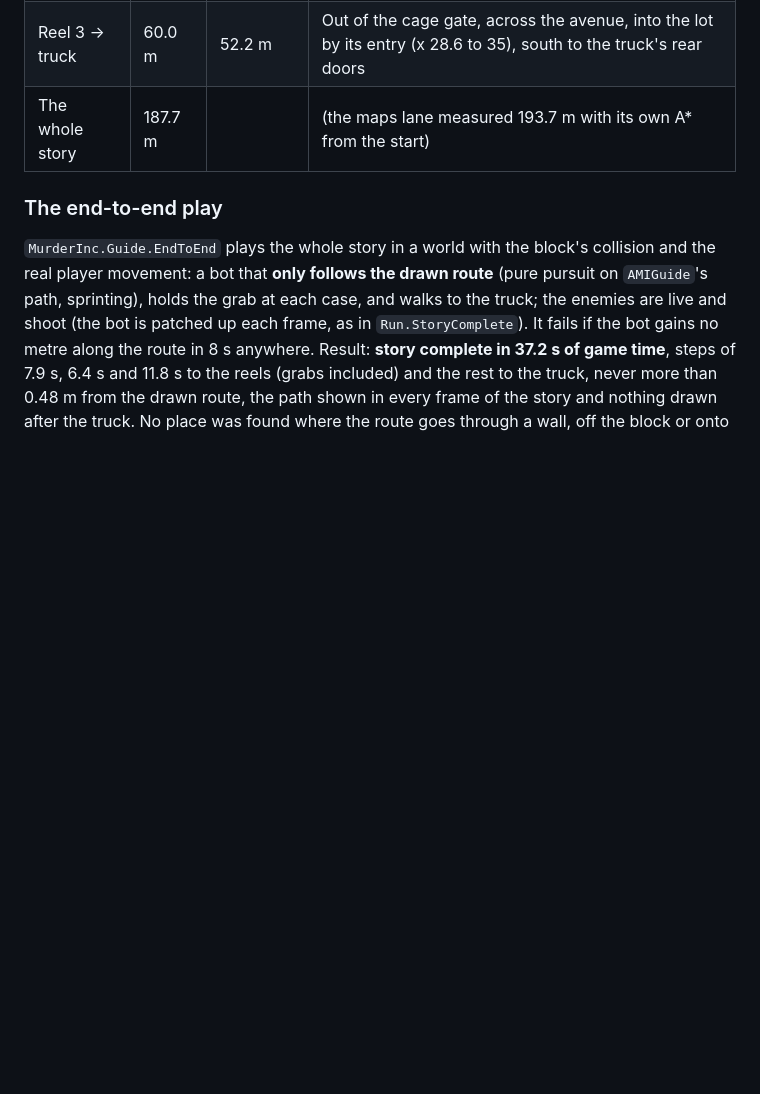
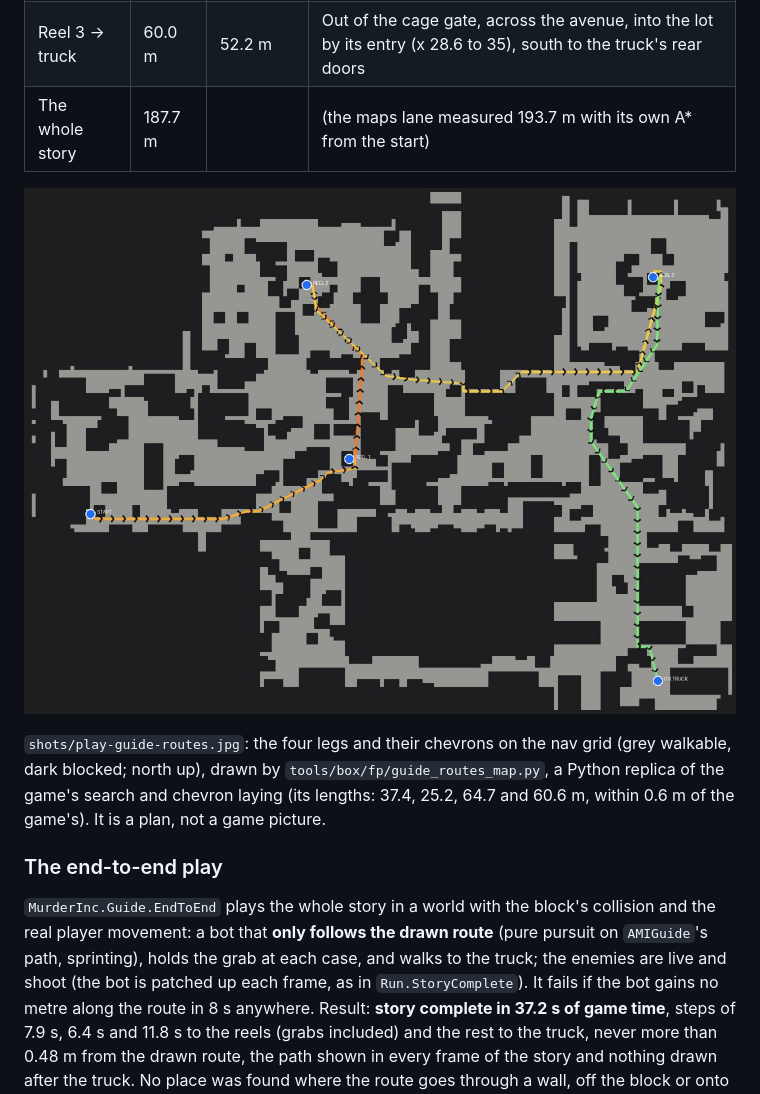
Before and after one commit to Teslalol305/MURDER-INC., a Markdown page: docs/unreal/PLAY.md, the part around the change. Rendered like a GitHub page; pictures changed too: docs/unreal/shots/play-guide-routes.jpg (added); blank space fills up the shorter version.

```diff
--- a/docs/unreal/PLAY.md
+++ b/docs/unreal/PLAY.md
@@ -197,6 +197,12 @@ The routes as the guide draws them (test `Routes`, from the step before):
 | Reel 3 → truck | 60.0 m | 52.2 m | Out of the cage gate, across the avenue, into the lot by its entry (x 28.6 to 35), south to the truck's rear doors |
 | The whole story | 187.7 m | | (the maps lane measured 193.7 m with its own A* from the start) |
 
+![The story's routes on the Block's nav grid](shots/play-guide-routes.jpg)
+
+`shots/play-guide-routes.jpg`: the four legs and their chevrons on the nav grid (grey walkable, dark blocked; north up), drawn
+by `tools/box/fp/guide_routes_map.py`, a Python replica of the game's search and chevron laying (its lengths: 37.4, 25.2,
+64.7 and 60.6 m, within 0.6 m of the game's). It is a plan, not a game picture.
+
 ### The end-to-end play
 
 `MurderInc.Guide.EndToEnd` plays the whole story in a world with the block's collision and the real player movement: a
```
Also changed, not shown: 1 other file.
